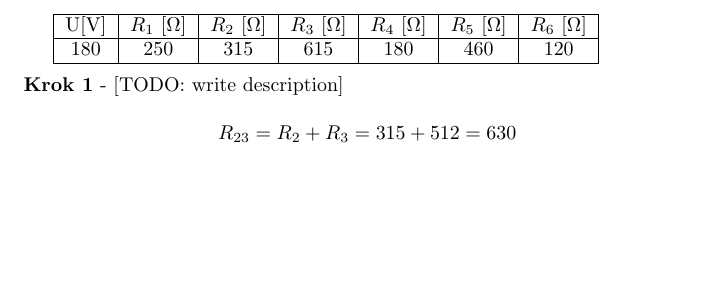
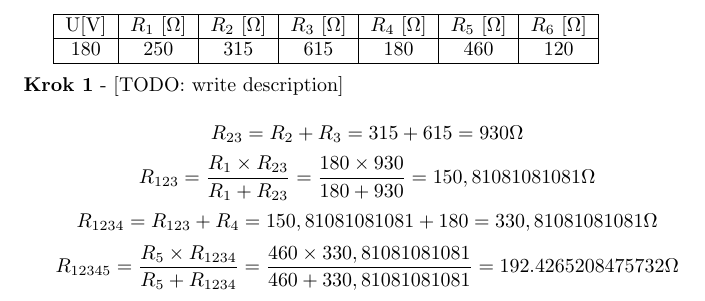
Before and after one commit to MartinNav/iel_proj, a LaTeX document (priklad2/priklad2.tex): part of the page, cut so that both start at the same text, the shorter picture padded with empty space. Compiled offline with pdfLaTeX.

Commit message:
I have no idea what am I doing

```diff
--- a/priklad2/priklad2.tex
+++ b/priklad2/priklad2.tex
@@ -11,6 +11,15 @@
 \\
 \textbf{Krok 1} - [TODO: write description]\\
 \[
-  R_{23} = R_{2} + R_{3} = 315 + 512 = 630
+  R_{23} = R_{2} + R_{3} = 315 + 615 = 930 \Omega
+\]
+\[
+  R_{123} = \displaystyle\frac{R_{1} \times R_{23}}{R_{1} + R_{23}}=\displaystyle\frac{180 \times 930}{180 + 930} = 150,81081081081 \Omega
+\]
+\[
+  R_{1234} = R_{123} + R_{4} = 150,81081081081 + 180 = 330,81081081081 \Omega
+\]
+\[
+  R_{12345} = \displaystyle\frac{R_{5} \times R_{1234}}{R_{5} + R_{1234}} = \displaystyle\frac{460 \times 330,81081081081}{460 + 330,81081081081} = 192.4265208475732 \Omega
 \]
 \end{document}
```
Also changed, not shown: priklad2/priklad2.pdf, 1 other file.
